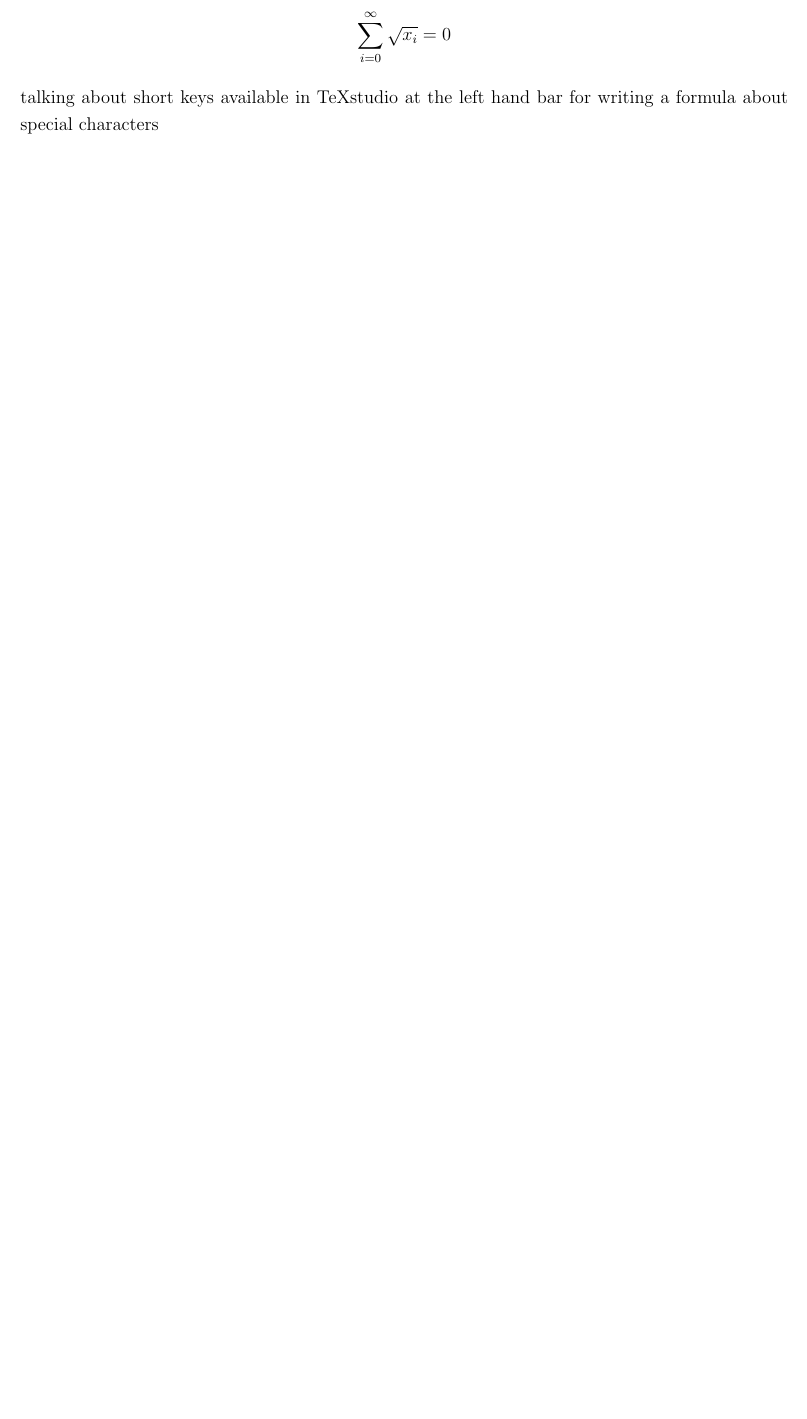
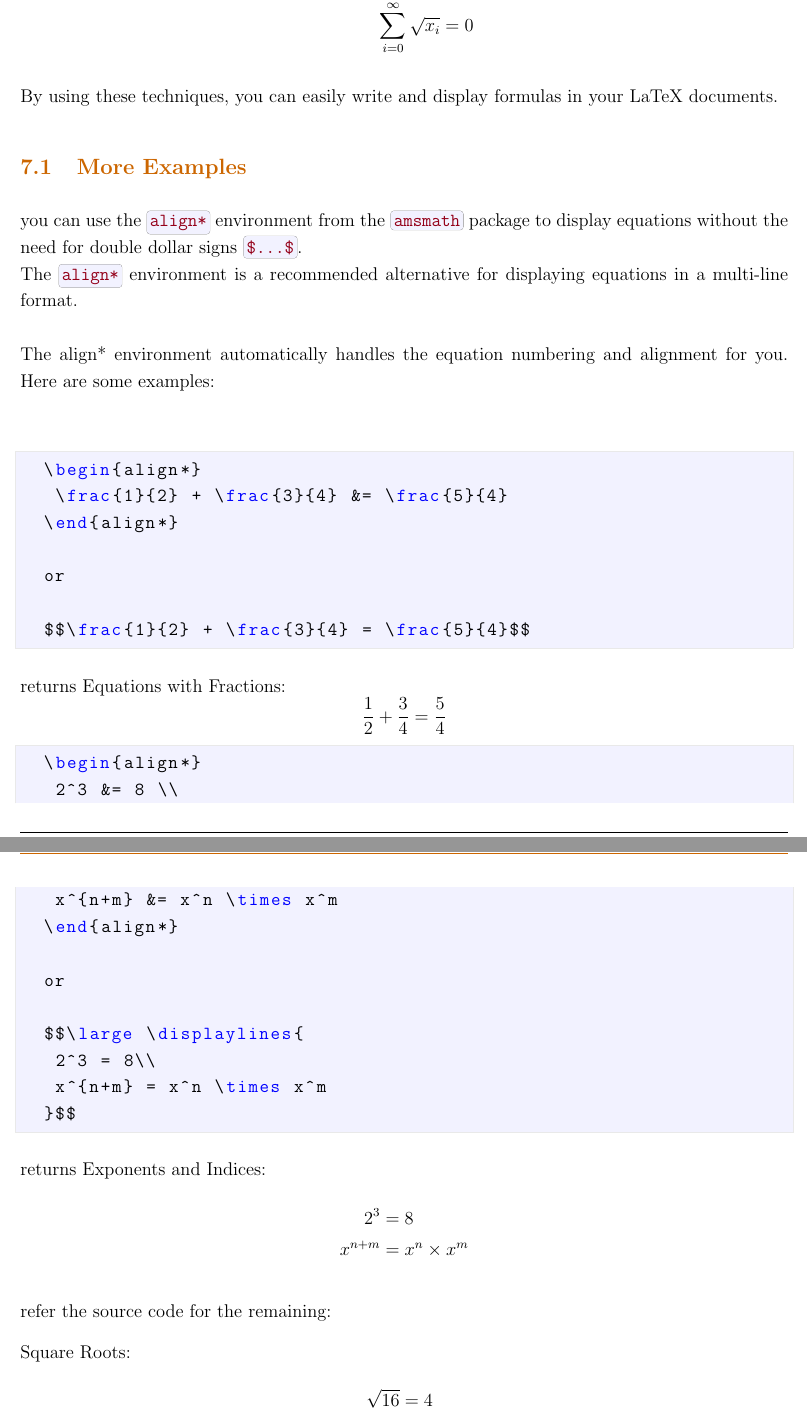
Before and after one commit to pedrampasandide1993/Computer-Science-Practice-and-Experience-Development-Basics, a LaTeX document (Latex_notes.tex): part of page 16 of 30 before the commit and two parts of pages 17 and 18 of 32 after it, the two joined at a grey line, cut so that both start at the same text, the shorter picture padded with empty space. Compiled offline with pdfLaTeX.

Commit message:
Add files via upload

```diff
--- a/Latex_notes.tex
+++ b/Latex_notes.tex
@@ -857,3 +865 @@
 
-	talking about short keys available in TeXstudio at the left hand bar for writing a formula
-	about special characters
@@ -864,2 +877,52 @@
+		\item $$\sum_{i=0}^{\infty}\sqrt{x_i} = 0$$
+	\end{enumerate}
 
+	By using these techniques, you can easily write and display formulas in your LaTeX documents.
 
+	\subsection{More Examples}
+
+	you can use the \codebox{align*} environment from the \codebox{amsmath} package to display equations without the need for double dollar signs \codebox{\$...\$}.\\
+	The \codebox{align*} environment is a recommended alternative for displaying equations in a multi-line format.
+	\\\\
+	The align* environment automatically handles the equation numbering and alignment for you. Here are some examples:
+	\\\\
+	\begin{lstlisting}[style=latexstyle]
+		\begin{align*}
+			\frac{1}{2} + \frac{3}{4} &= \frac{5}{4}
+		\end{align*}
+
+		or
+
+		$$\frac{1}{2} + \frac{3}{4} = \frac{5}{4}$$
+	\end{lstlisting}
+
+	returns Equations with Fractions:
+	$$\frac{1}{2} + \frac{3}{4} = \frac{5}{4}$$
+
+	\begin{lstlisting}[style=latexstyle]
+		\begin{align*}
+			2^3 &= 8 \\
+			x^{n+m} &= x^n \times x^m
+		\end{align*}
+
+		or
+
+		$$\large \displaylines{
+			2^3 = 8\\
+			x^{n+m} = x^n \times x^m
+		}$$
+	\end{lstlisting}
+
+	returns Exponents and Indices:
+	\begin{align*}
+		2^3 &= 8 \\
+		x^{n+m} &= x^n \times x^m
+	\end{align*}
+
+	refer the source code for the remaining:
+
+	Square Roots:
+	\begin{align*}
+		\sqrt{16} &= 4 \\
+		\sqrt[n]{x^m} &= x^{\frac{m}{n}}
+	\end{align*}
```
Also changed, not shown: Latex_notes.pdf, Latex_notes.tex (49 more changed lines).
